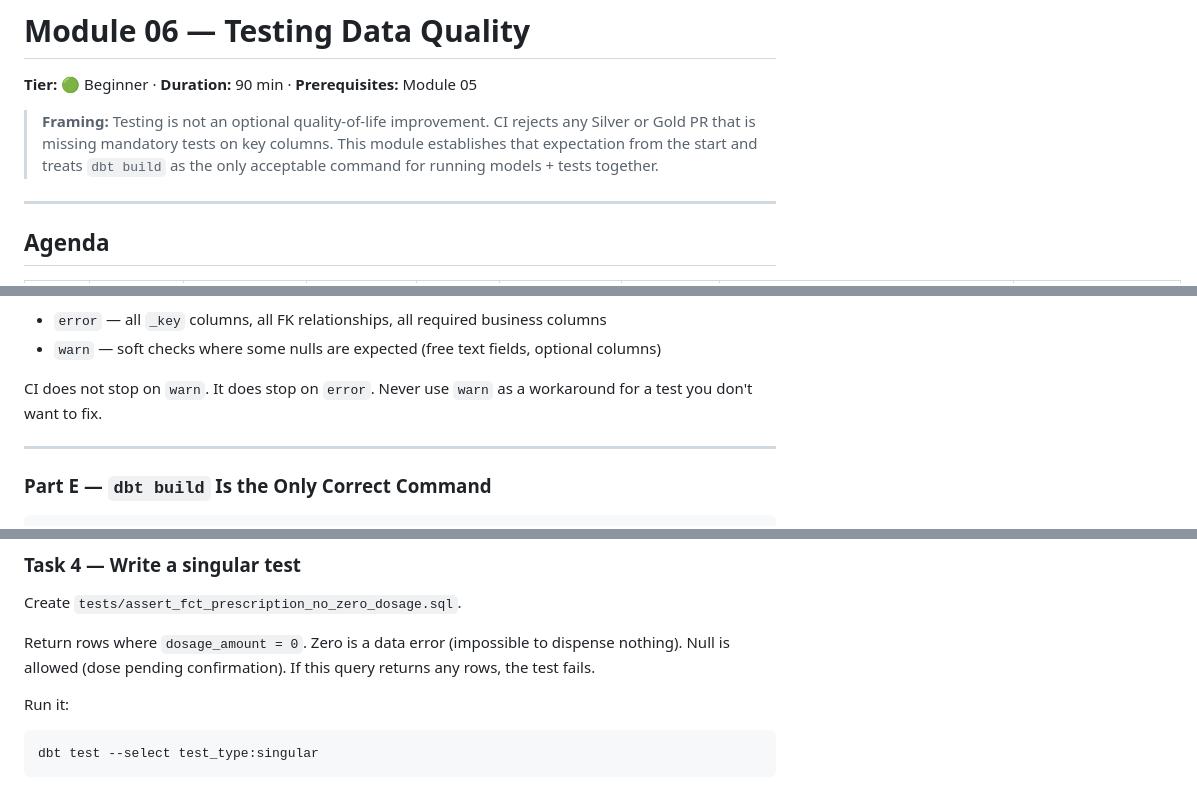
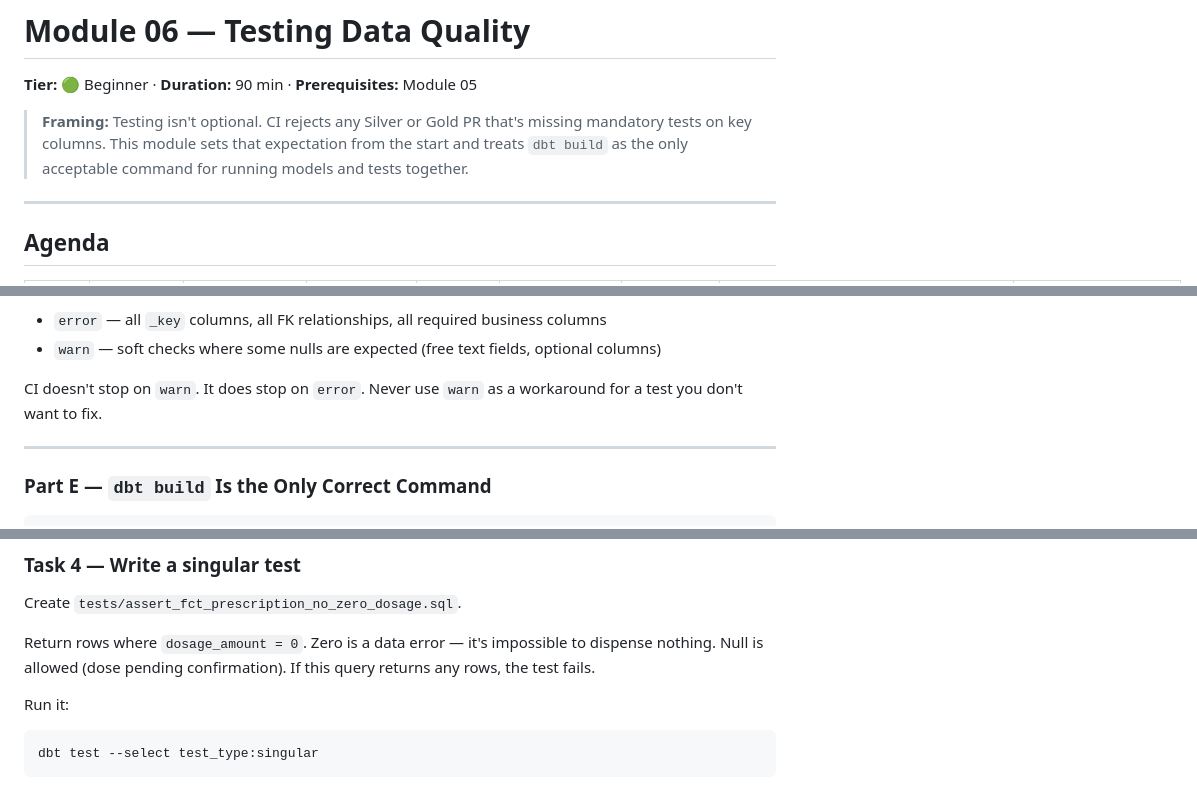
Before and after one commit to ThorstenWeberGER/dbt-training, a Markdown page: module_06_testing.md, 3 parts joined by grey strips. Drawn GitHub-style.

```diff
--- a/module_06_testing.md
+++ b/module_06_testing.md
@@ -2,7 +2,7 @@
 
 **Tier:** 🟢 Beginner · **Duration:** 90 min · **Prerequisites:** Module 05
 
-> **Framing:** Testing is not an optional quality-of-life improvement. CI rejects any Silver or Gold PR that is missing mandatory tests on key columns. This module establishes that expectation from the start and treats `dbt build` as the only acceptable command for running models + tests together.
+> **Framing:** Testing isn't optional. CI rejects any Silver or Gold PR that's missing mandatory tests on key columns. This module sets that expectation from the start and treats `dbt build` as the only acceptable command for running models and tests together.
 
 ---
 
@@ -182,7 +184,7 @@ Per-test config overrides any global setting from `dbt_project.yml`. Use this wh
 - `error` — all `_key` columns, all FK relationships, all required business columns
 - `warn` — soft checks where some nulls are expected (free text fields, optional columns)
 
-CI does not stop on `warn`. It does stop on `error`. Never use `warn` as a workaround for a test you don't want to fix.
+CI doesn't stop on `warn`. It does stop on `error`. Never use `warn` as a workaround for a test you don't want to fix.
 
 ---
 
@@ -280,7 +282,7 @@ dbt run --select fct_prescription
 
 Create `tests/assert_fct_prescription_no_zero_dosage.sql`.
 
-Return rows where `dosage_amount = 0`. Zero is a data error (impossible to dispense nothing). Null is allowed (dose pending confirmation). If this query returns any rows, the test fails.
+Return rows where `dosage_amount = 0`. Zero is a data error — it's impossible to dispense nothing. Null is allowed (dose pending confirmation). If this query returns any rows, the test fails.
 
 Run it:
 
```
Also changed, not shown: other parts of module_06_testing.md (+20 -18 lines), dbt_training_methodology.md (+9 -9 lines), module_07_documentation.md (+11 -11 lines).
